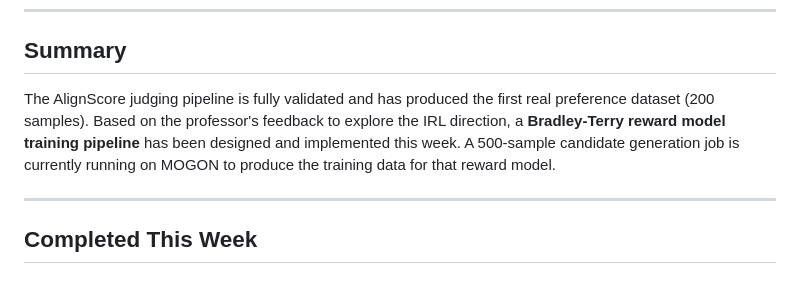
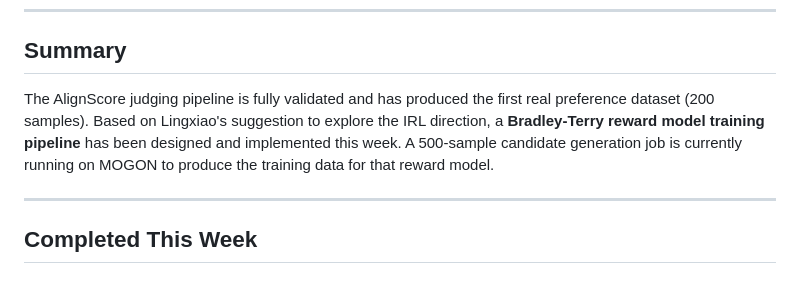
Before and after one commit to hasnat23/master-thesis-rlaif-gca, a Markdown page: progress-updates/19-05-2026/README.md, the part around the change. Drawn GitHub-style.

Commit message:
docs: replace remaining professor reference with Lingxiao in 19-05-2026 update

```diff
--- a/progress-updates/19-05-2026/README.md
+++ b/progress-updates/19-05-2026/README.md
@@ -15,7 +15,7 @@
 
 ## Summary
 
-The AlignScore judging pipeline is fully validated and has produced the first real preference dataset (200 samples). Based on the professor's feedback to explore the IRL direction, a **Bradley-Terry reward model training pipeline** has been designed and implemented this week. A 500-sample candidate generation job is currently running on MOGON to produce the training data for that reward model.
+The AlignScore judging pipeline is fully validated and has produced the first real preference dataset (200 samples). Based on Lingxiao's suggestion to explore the IRL direction, a **Bradley-Terry reward model training pipeline** has been designed and implemented this week. A 500-sample candidate generation job is currently running on MOGON to produce the training data for that reward model.
 
 ---
 
```
